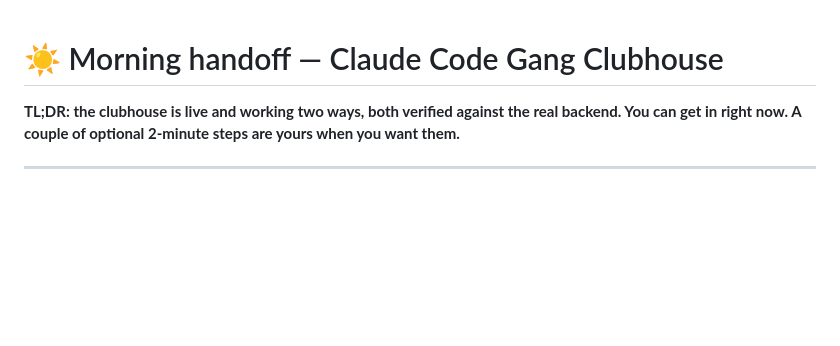
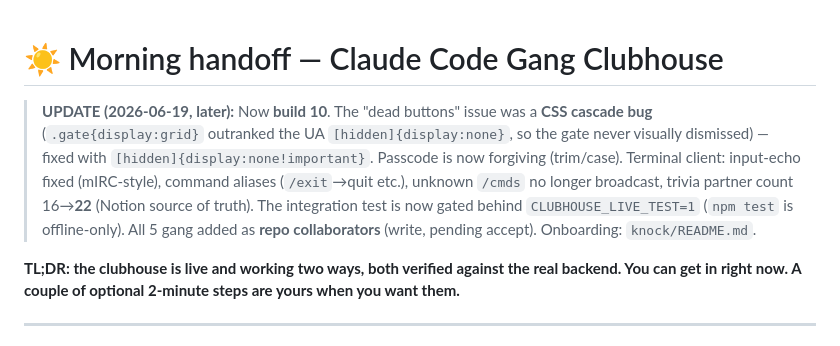
Before and after one commit to Claude-Marcil/cc-gang-clubhouse, a Markdown page: MORNING-HANDOFF.md, the part around the change. GitHub-like rendering; blank space fills up the shorter version.

Commit message:
docs: handoff update banner — build 10, CLI fixes, collaborators, test gating
Co-Authored-By: Claude Opus 4.8 (1M context) <noreply@anthropic.com>

```diff
--- a/MORNING-HANDOFF.md
+++ b/MORNING-HANDOFF.md
@@ -1,4 +1,12 @@
 # ☀️ Morning handoff — Claude Code Gang Clubhouse
+
+> **UPDATE (2026-06-19, later):** Now **build 10**. The "dead buttons" issue was a **CSS cascade bug**
+> (`.gate{display:grid}` outranked the UA `[hidden]{display:none}`, so the gate never visually
+> dismissed) — fixed with `[hidden]{display:none!important}`. Passcode is now forgiving
+> (trim/case). Terminal client: input-echo fixed (mIRC-style), command aliases (`/exit`→quit etc.),
+> unknown `/cmds` no longer broadcast, trivia partner count 16→**22** (Notion source of truth).
+> The integration test is now gated behind `CLUBHOUSE_LIVE_TEST=1` (`npm test` is offline-only).
+> All 5 gang added as **repo collaborators** (write, pending accept). Onboarding: `knock/README.md`.
 
 **TL;DR: the clubhouse is live and working two ways, both verified against the real backend.
 You can get in right now. A couple of optional 2-minute steps are yours when you want them.**
```
